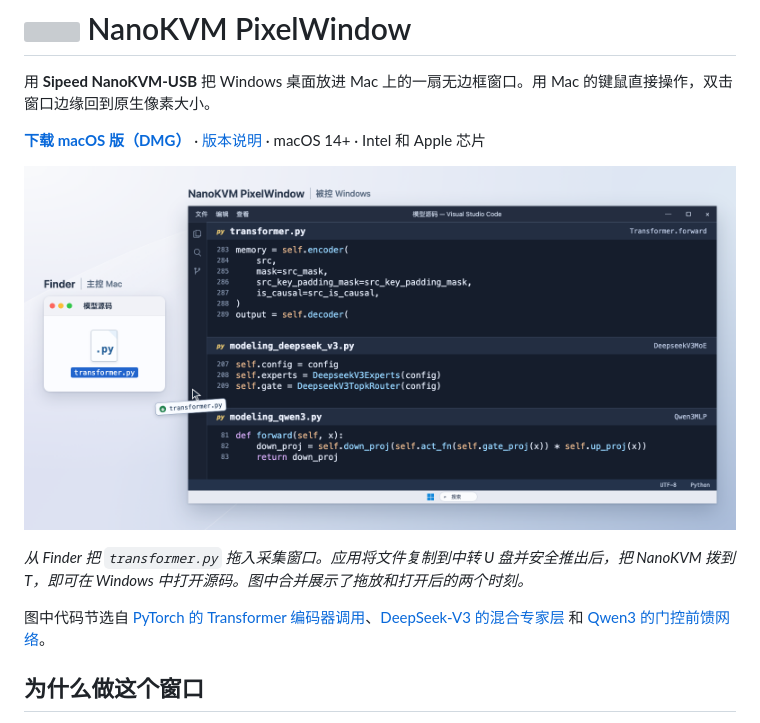
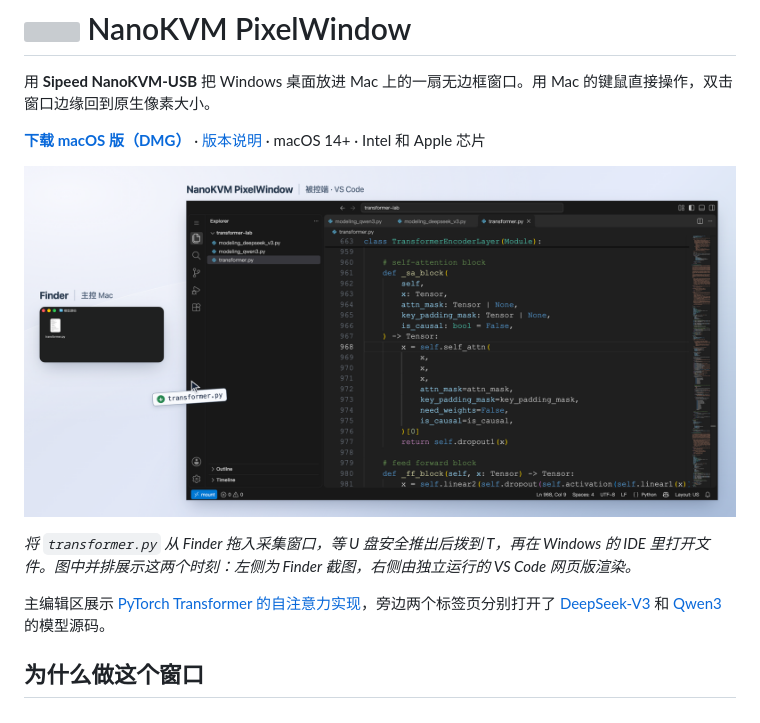
Before and after one commit to LiuJH12138/NanoKVM-PixelWindow, a Markdown page: README.md, the part around one of its changes. GitHub-like rendering; pictures changed too: Assets/ModelSourcePreview.png; grey boxes are pictures that could not be loaded.

Commit message:
Render the Transformer self-attention example in a real VS Code workbench

```diff
--- a/README.md
+++ b/README.md
@@ -8,7 +8,7 @@
 
-*从 Finder 把 `transformer.py` 拖入采集窗口。应用将文件复制到中转 U 盘并安全推出后，把 NanoKVM 拨到 T，即可在 Windows 中打开源码。图中合并展示了拖放和打开后的两个时刻。*
+*将 `transformer.py` 从 Finder 拖入采集窗口，等 U 盘安全推出后拨到 T，再在 Windows 的 IDE 里打开文件。图中并排展示这两个时刻：左侧为 Finder 截图，右侧由独立运行的 VS Code 网页版渲染。*
 
-图中代码节选自 [PyTorch 的 Transformer 编码器调用](https://github.com/pytorch/pytorch/blob/6c3ba919b09a804c59ea37bcc826150c054840e0/torch/nn/modules/transformer.py#L283-L289)、[DeepSeek-V3 的混合专家层](https://github.com/huggingface/transformers/blob/3d2d3b3f7bed13f858da128cd932a2f8d36e1490/src/transformers/models/deepseek_v3/modeling_deepseek_v3.py#L207-L209) 和 [Qwen3 的门控前馈网络](https://github.com/huggingface/transformers/blob/3d2d3b3f7bed13f858da128cd932a2f8d36e1490/src/transformers/models/qwen3/modeling_qwen3.py#L81-L83)。
+主编辑区展示 [PyTorch Transformer 的自注意力实现](https://github.com/pytorch/pytorch/blob/6c3ba919b09a804c59ea37bcc826150c054840e0/torch/nn/modules/transformer.py#L960-L977)，旁边两个标签页分别打开了 [DeepSeek-V3](https://github.com/huggingface/transformers/blob/3d2d3b3f7bed13f858da128cd932a2f8d36e1490/src/transformers/models/deepseek_v3/modeling_deepseek_v3.py) 和 [Qwen3](https://github.com/huggingface/transformers/blob/3d2d3b3f7bed13f858da128cd932a2f8d36e1490/src/transformers/models/qwen3/modeling_qwen3.py) 的模型源码。
 
 ## 为什么做这个窗口
 
```
Also changed, not shown: other parts of README.md (+1 -1 lines).
